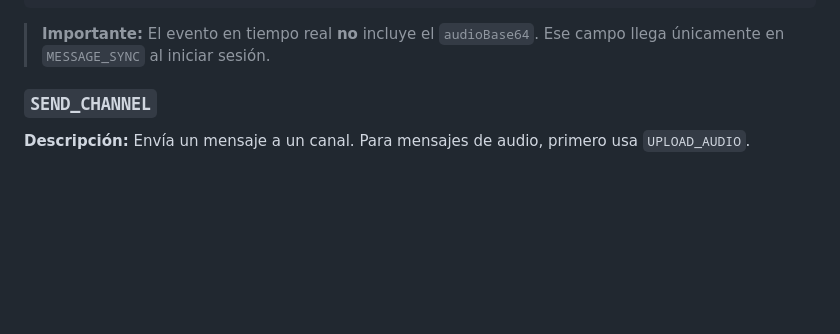
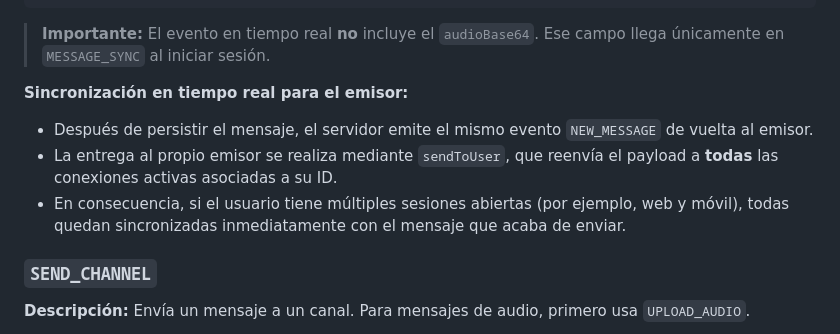
Before and after one commit to Cristian-Infante/SERVIDOR, a Markdown page: ENDPOINTS.md, the part around the change. Drawn GitHub-style; blank space fills up the shorter version.

Commit message:
Documenta sincronizacion de sesiones del emisor

````diff
--- a/ENDPOINTS.md
+++ b/ENDPOINTS.md
@@ -223,6 +223,12 @@ Los mensajes de audio dentro de `mensajes` incluyen el campo `audioBase64` dentr
 ```
 
 > **Importante:** El evento en tiempo real **no** incluye el `audioBase64`. Ese campo llega únicamente en `MESSAGE_SYNC` al iniciar sesión.
+
+**Sincronización en tiempo real para el emisor:**
+
+- Después de persistir el mensaje, el servidor emite el mismo evento `NEW_MESSAGE` de vuelta al emisor.
+- La entrega al propio emisor se realiza mediante `sendToUser`, que reenvía el payload a **todas** las conexiones activas asociadas a su ID.
+- En consecuencia, si el usuario tiene múltiples sesiones abiertas (por ejemplo, web y móvil), todas quedan sincronizadas inmediatamente con el mensaje que acaba de enviar.
 
 ### `SEND_CHANNEL`
 **Descripción:** Envía un mensaje a un canal. Para mensajes de audio, primero usa `UPLOAD_AUDIO`.
````
